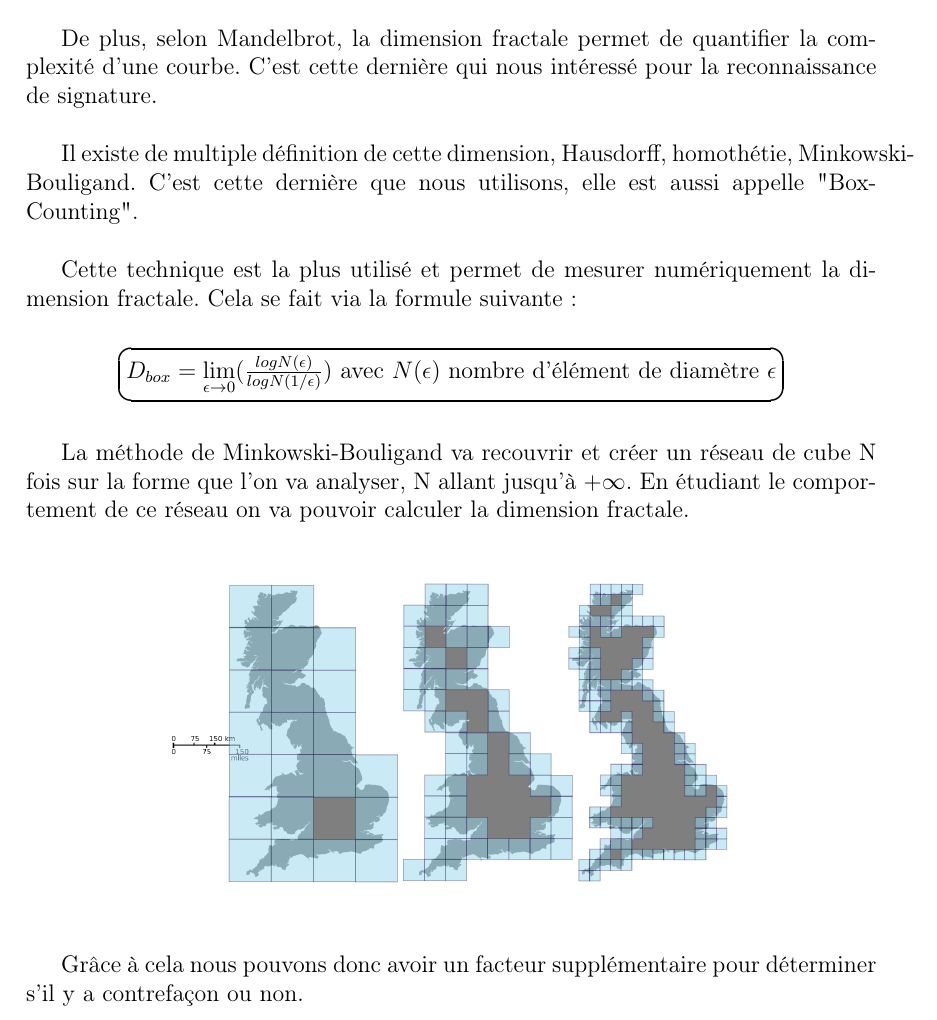
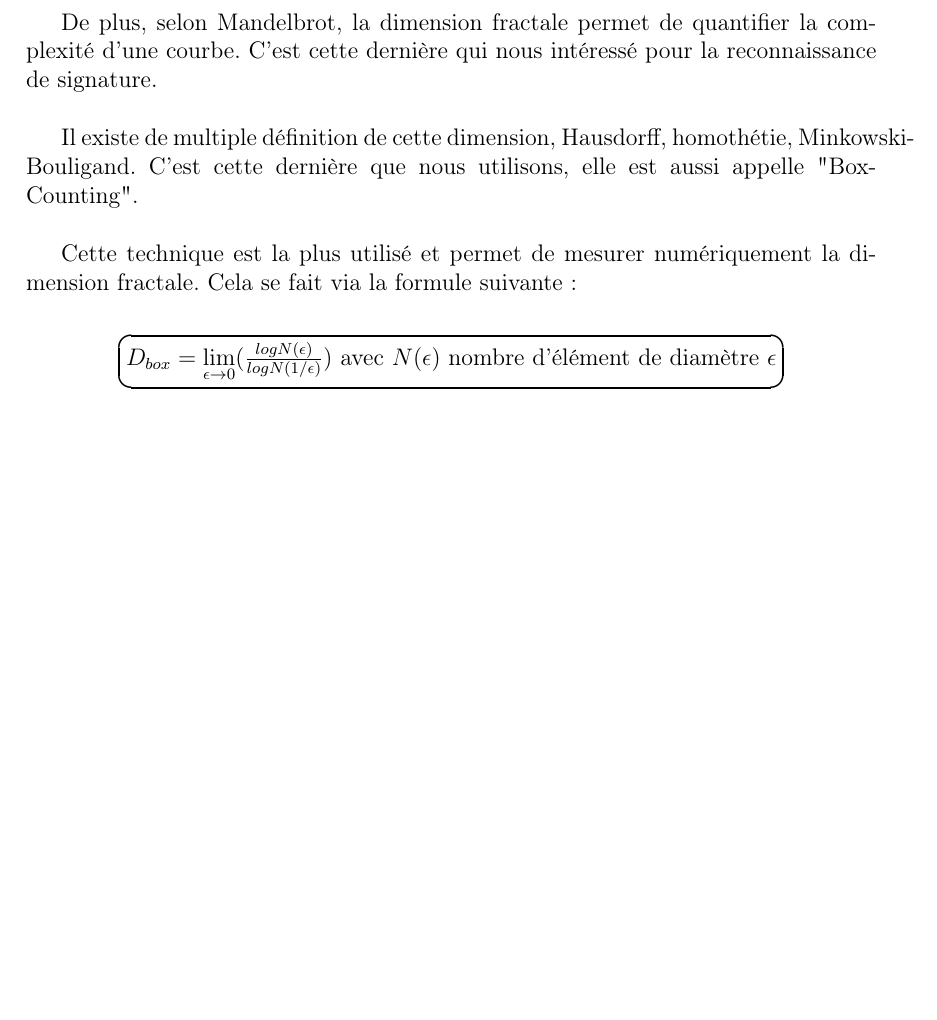
Before and after one commit to biddyweb/Signature-Biometric, a LaTeX document (Rapport/overview.tex): part of page 3 of 3, cut so that both start at the same text, the shorter picture padded with empty space. Compiled offline with pdfLaTeX.

Commit message:
reduce fractal part

```diff
--- a/Rapport/overview.tex
+++ b/Rapport/overview.tex
@@ -82,16 +82,5 @@ Cette technique est la plus utilisé et permet de mesurer numériquement la dime
 \begin{center}
 \Ovalbox{$D_{box} = \lim\limits_{\epsilon \rightarrow 0}(\frac{log N(\epsilon)}{log N(1/\epsilon)})$ avec $N(\epsilon)$ nombre d'élément de diamètre $\epsilon$}
 \end{center}
-\vspace{0.3cm}
-
-La méthode de Minkowski-Bouligand va recouvrir et créer un réseau de cube N fois sur la forme que l'on va analyser, N allant jusqu'à $+\infty$. En étudiant le comportement de ce réseau on va pouvoir calculer la dimension fractale.\\
-
-\begin{figure}[!h]
-	\begin{center}
-		\includegraphics[scale=0.28]{images/Great_Britain_Box.png}
-	\end{center}
-\end{figure}
-
-Grâce à cela nous pouvons donc avoir un facteur supplémentaire pour déterminer s'il y a contrefaçon ou non.
 
 \end{document}
```
